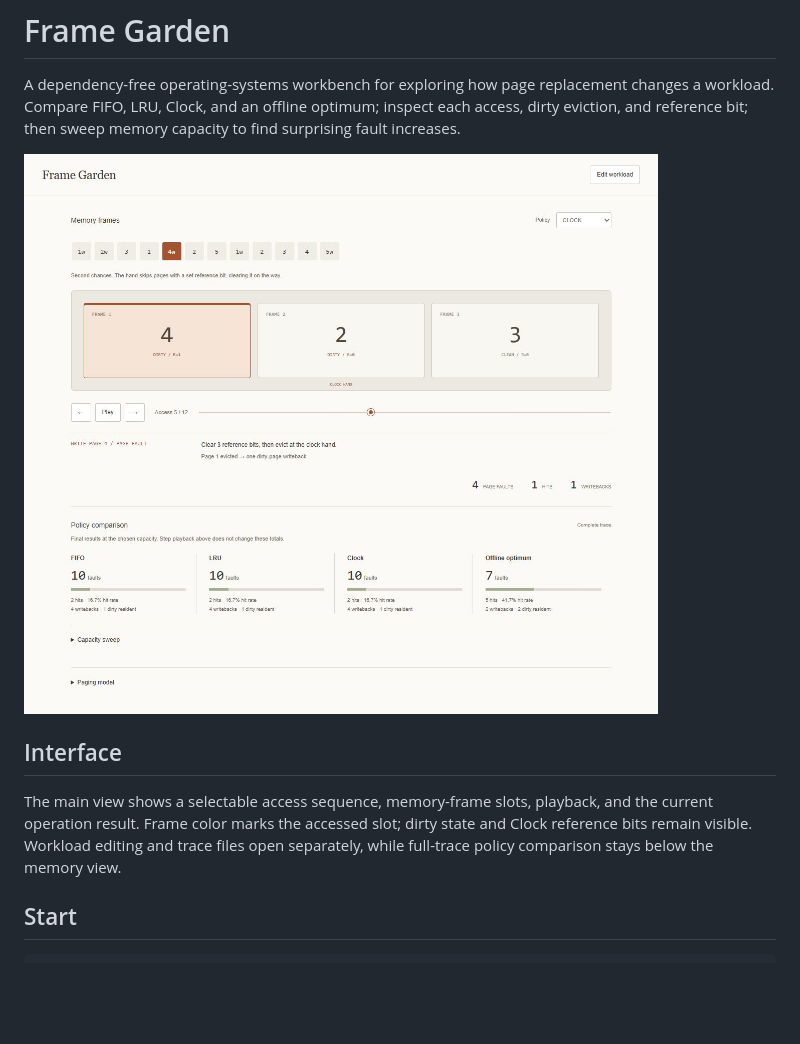
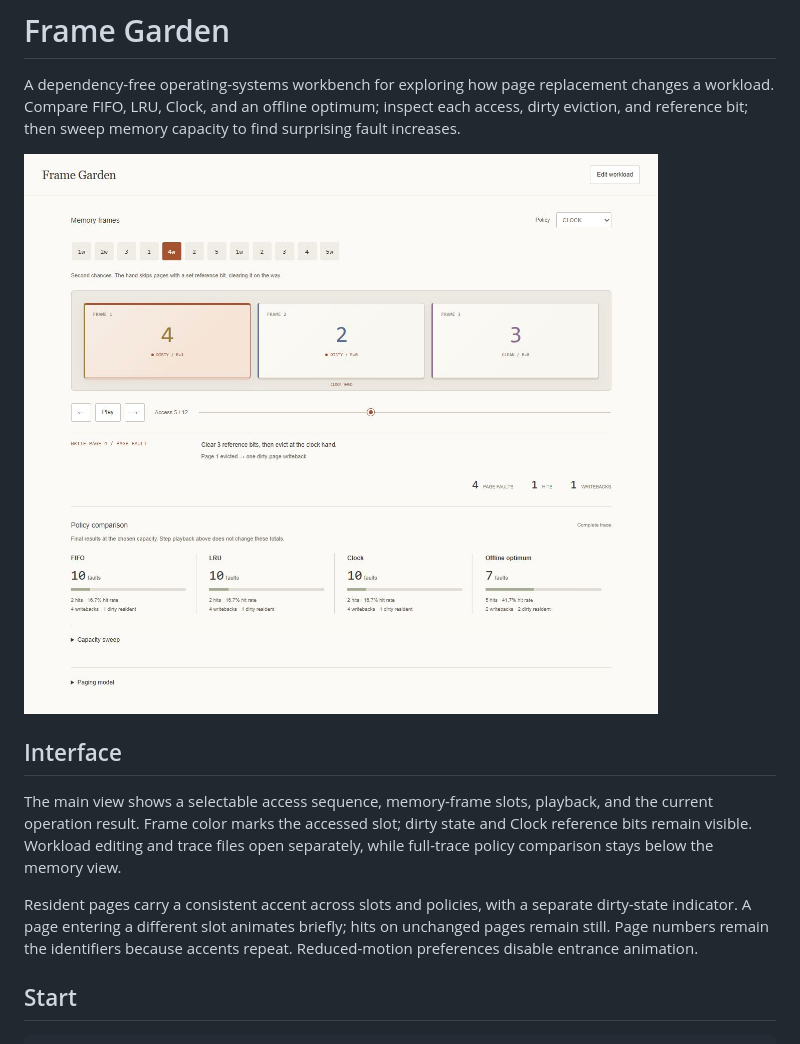
Before and after one commit to Michaelhoang8/frame-garden, a Markdown page: README.md, the part around the change. GitHub-like rendering; pictures changed too: docs/workbench.png; blank space fills up the shorter version.

Commit message:
Give resident pages stable accents and placement transitions

```diff
--- a/README.md
+++ b/README.md
@@ -7,6 +7,8 @@ A dependency-free operating-systems workbench for exploring how page replacement
 ## Interface
 
 The main view shows a selectable access sequence, memory-frame slots, playback, and the current operation result. Frame color marks the accessed slot; dirty state and Clock reference bits remain visible. Workload editing and trace files open separately, while full-trace policy comparison stays below the memory view.
+
+Resident pages carry a consistent accent across slots and policies, with a separate dirty-state indicator. A page entering a different slot animates briefly; hits on unchanged pages remain still. Page numbers remain the identifiers because accents repeat. Reduced-motion preferences disable entrance animation.
 
 ## Start
 
```
Also changed, not shown: 2 other files.
